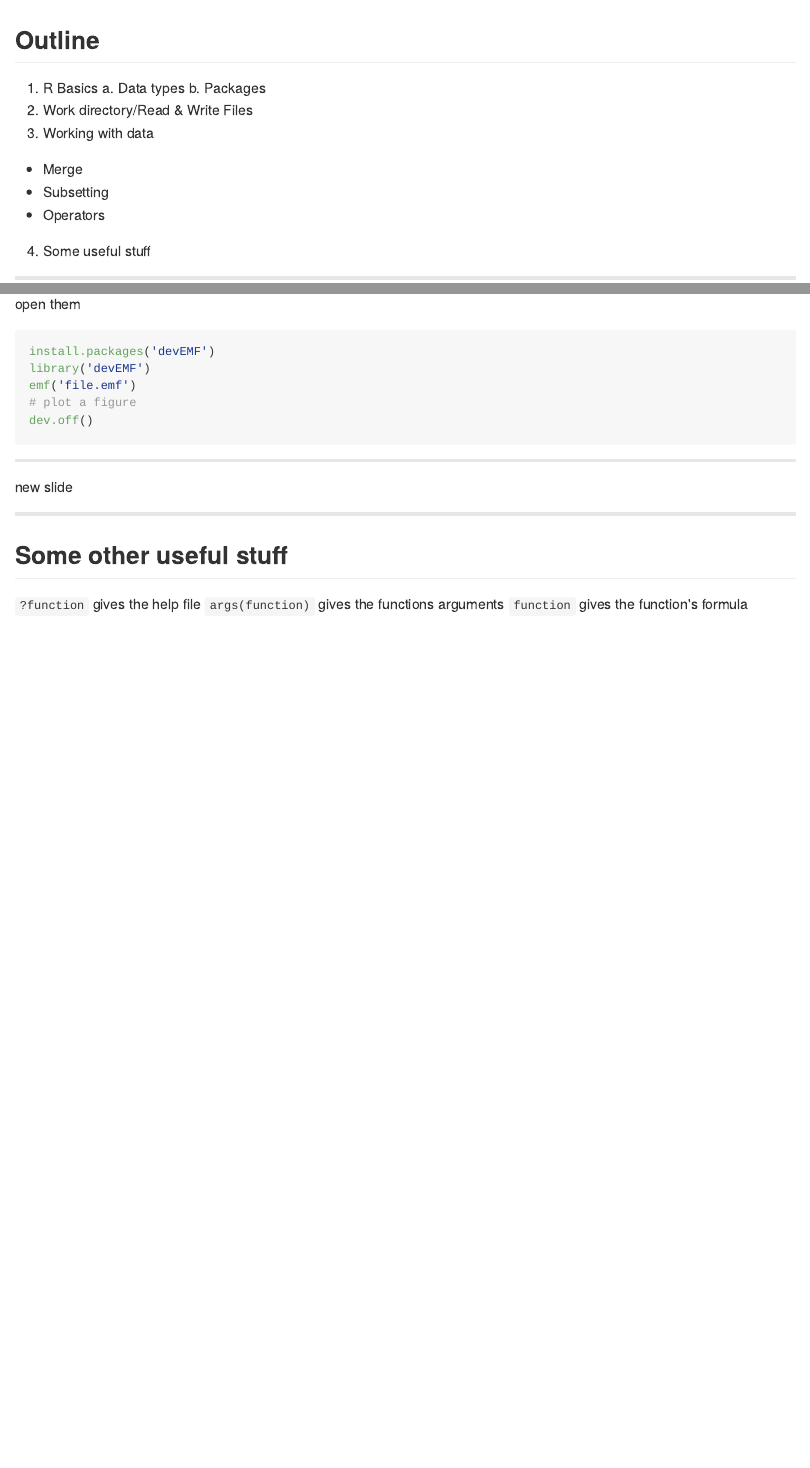
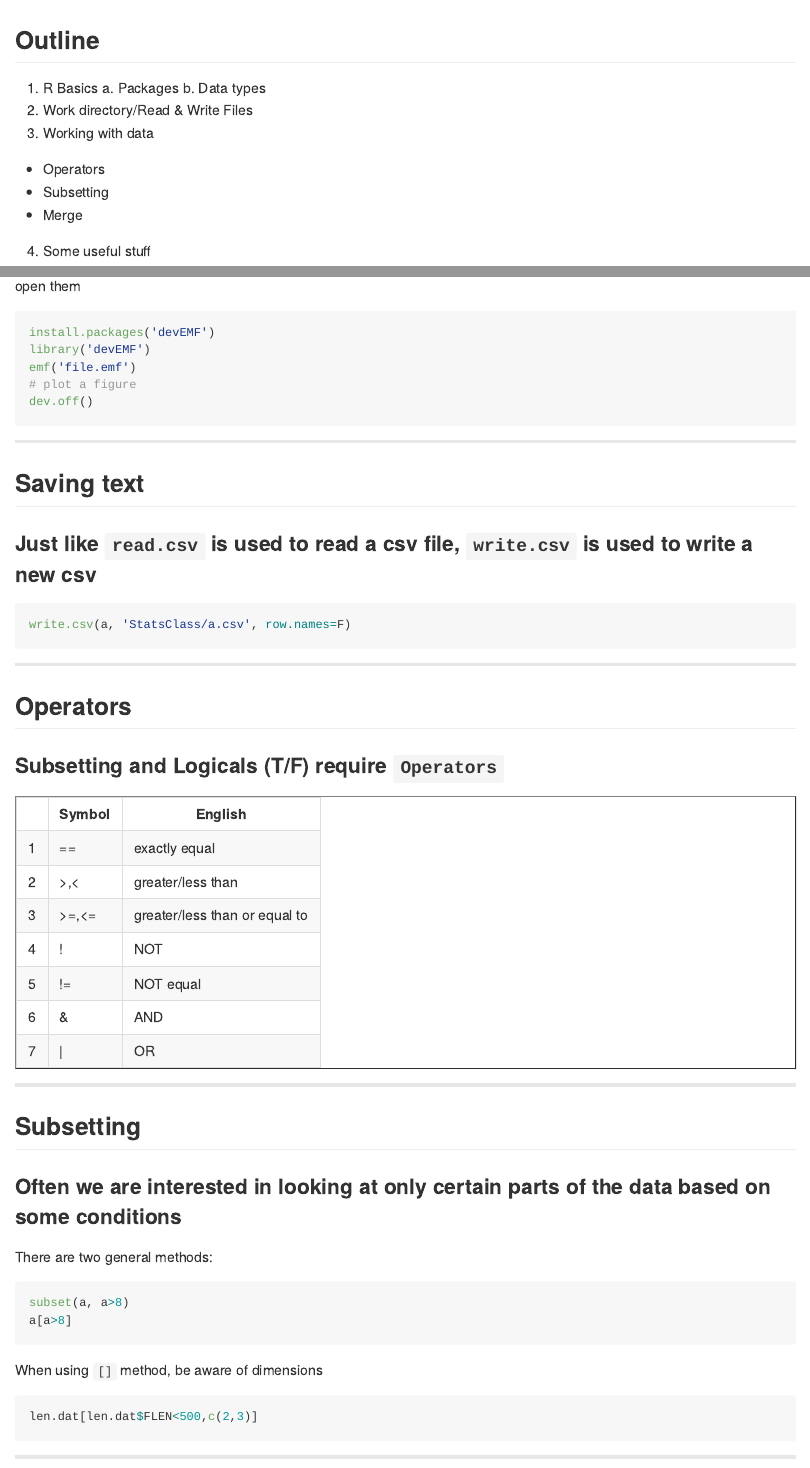
Before and after one commit to gfs8966/Tufts, an R Markdown document (Nov3/index.Rmd): the page in a window 1100 px wide, from its top, and a second part further down, joined at a grey line. The pictures show the output file Nov3/index.md that the author committed with the source, drawn offline in the style of GitHub.

Commit message:
at subset slide

````diff
--- a/Nov3/index.Rmd
+++ b/Nov3/index.Rmd
@@ -133,12 +133,36 @@
 ```
 
 ---
+## Saving text
+### Just like `read.csv` is used to read a csv file, `write.csv` is used to write a new csv
+
+```{r, eval=FALSE}
+write.csv(a, 'StatsClass/a.csv', row.names=F)
+```
+
+---
 ## Operators
-new slide
+### Subsetting and Logicals (T/F) require `Operators`
 
+```{r, echo=FALSE, results='asis'}
+Symbol=c('==', '>,<', '>=,<=', '!', '!=', '&', '|')
+English=c('exactly equal', 'greater/less than', 'greater/less than or equal to', 'NOT', 'NOT equal', 'AND', 'OR')
+mytable<-xtable::xtable(data.frame(Symbol, English))
+print(mytable, type='html')
+```
 
 ---
 ## Subsetting
+### Often we are interested in looking at only certain parts of the data based on some conditions
+There are two general methods:
+```{r, eval=FALSE}
+subset(a, a>8)
+a[a>8]
+```
+When using `[]` method, be aware of dimensions
+```{r, eval=FALSE}
+len.dat[len.dat$FLEN<500,c(2,3)]
+```
 
 ---
 ## Some other useful stuff
````
Also changed, not shown: Nov3/index.html, Nov3/index.md.
